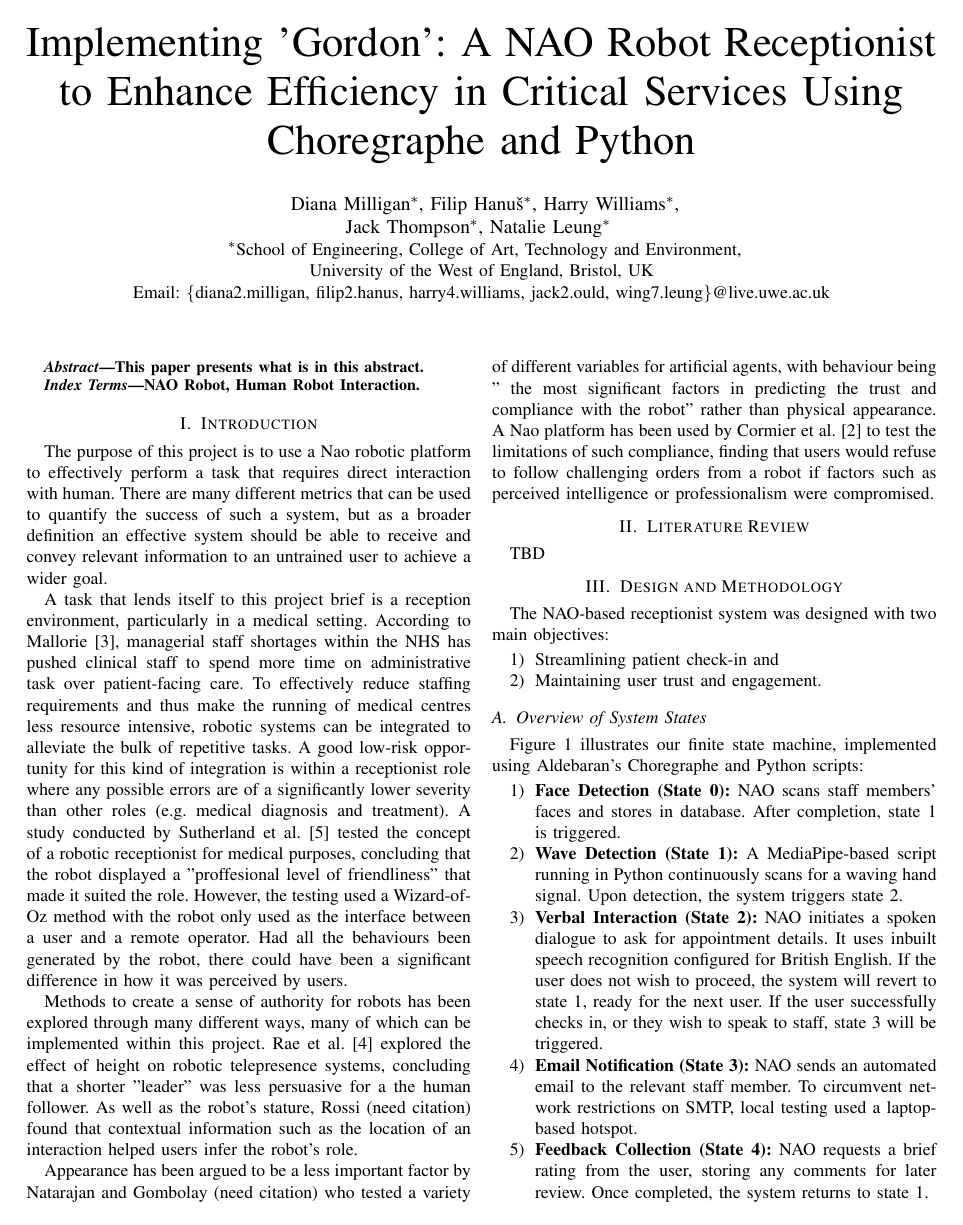
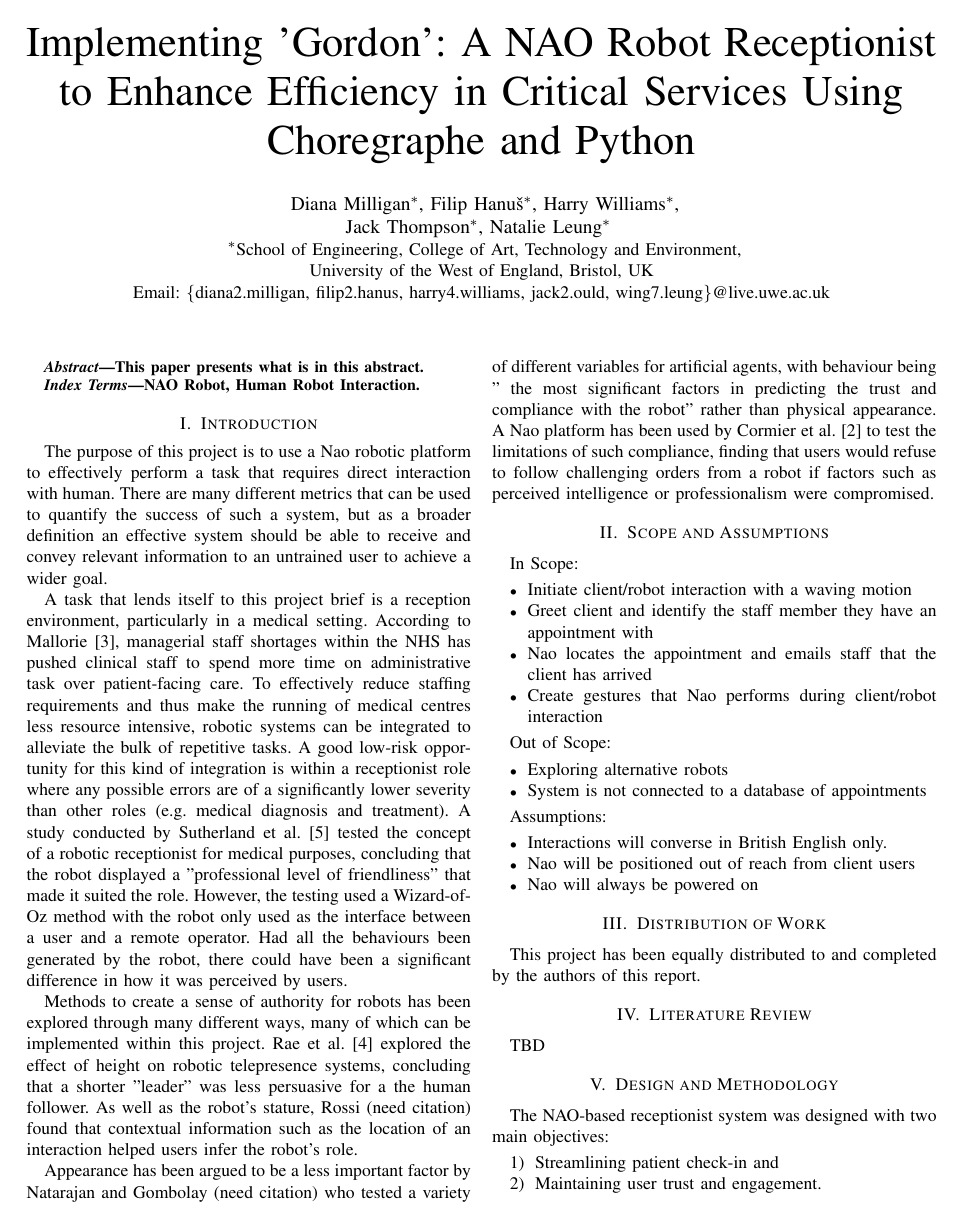
Before and after one commit to FHanus/GP-TEAM-NAO-Human-Robot-Interaction, a LaTeX paper (docs/main.tex): page 1 of 4. Compiled offline with pdfLaTeX.

Commit message:
Update main.tex

```diff
--- a/docs/main.tex
+++ b/docs/main.tex
@@ -47,7 +47,7 @@ patient-facing care. To effectively reduce staffing requirements and thus make t
 systems can be integrated to alleviate the bulk of repetitive tasks. A good low-risk opportunity for this kind of integration is within a
 receptionist role where any possible errors are of a significantly lower severity than other roles (e.g. medical diagnosis and treatment).
 A study conducted by Sutherland et al. \cite{Sutherland2019} tested the concept of a robotic receptionist for medical purposes, concluding that the robot displayed a
-"proffesional level of friendliness" that made it suited the role. However, the testing used a Wizard-of-Oz method with the robot only
+"professional level of friendliness" that made it suited the role. However, the testing used a Wizard-of-Oz method with the robot only
 used as the interface between a user and a remote operator. Had all the behaviours been generated by the robot, there could have been
 a significant difference in how it was perceived by users.
 
@@ -61,6 +61,28 @@ behaviour being " the most significant factors in predicting the trust and compl
 than physical appearance. A Nao platform has been used by Cormier et al. \cite{cormier2013} to test the limitations of such compliance, finding that users would
 refuse to follow challenging orders from a robot if factors such as perceived intelligence or professionalism were compromised.
 
+\section{Scope and Assumptions} In Scope:
+\begin{itemize}
+        \item Initiate client/robot interaction with a waving motion
+        \item Greet client and identify the staff member they have an appointment with
+        \item Nao locates the appointment and emails staff that the client has arrived
+        \item Create gestures that Nao performs during client/robot interaction
+\end{itemize}
+
+Out of Scope:
+\begin{itemize}
+        \item Exploring alternative robots
+        \item System is not connected to a database of appointments
+\end{itemize}
+
+Assumptions:
+\begin{itemize}
+        \item Interactions will converse in British English only.
+        \item Nao will be positioned out of reach from client users
+        \item Nao will always be powered on
+\end{itemize}
+
+\section{Distribution of Work} This project has been equally distributed to and completed by the authors of this report.
 
 \section{Literature Review}
 
```
